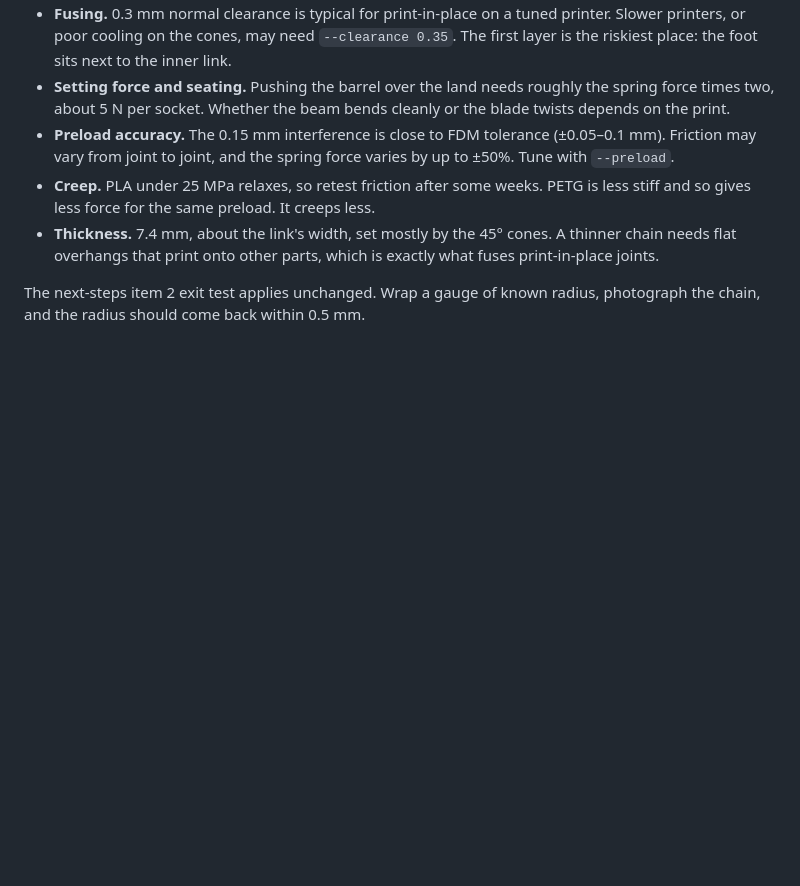
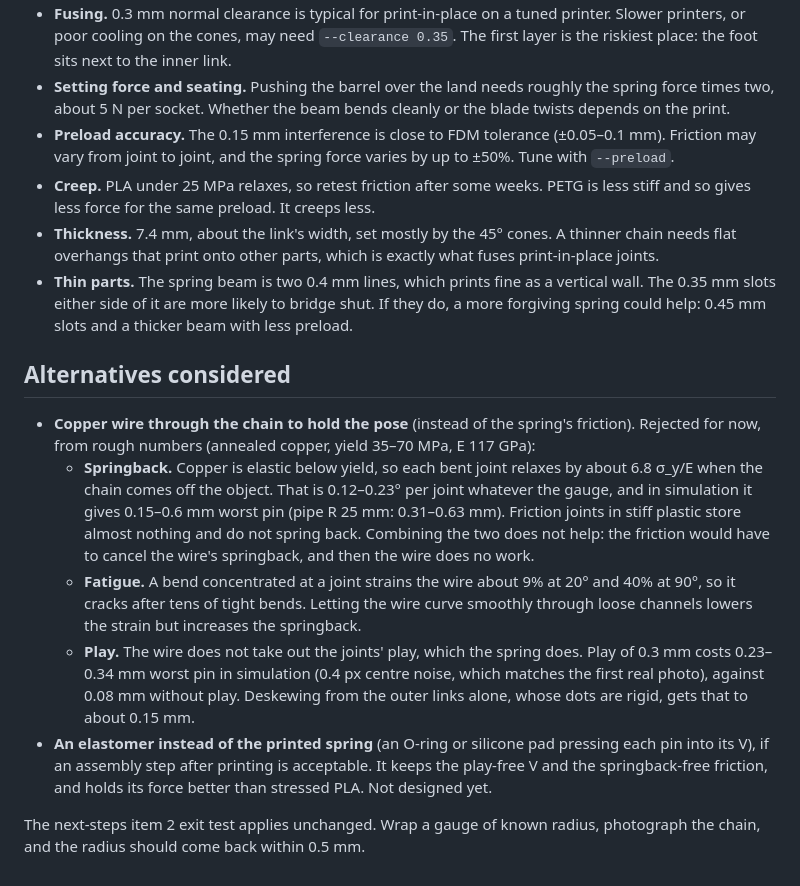
Before and after one commit to micahflock/spline-wire, a Markdown page: docs/printed-chain.md, the part around the change. GitHub-like rendering; blank space fills up the shorter version.

Commit message:
Printed chain: record thin-part risk and the alternatives considered
Copper wire to hold the pose was rejected on springback (0.15-0.6 mm in
simulation), fatigue at the joints, and because it leaves the joints'
play in. An elastomer pressing each pin into its V is noted as a
possible replacement for the printed spring.

Co-Authored-By: Claude Opus 5.5 <noreply@anthropic.com>
Claude-Session: https://claude.ai/code/session_01Finq6vSa52mPHyAjkZnfFM

```diff
--- a/docs/printed-chain.md
+++ b/docs/printed-chain.md
@@ -78,5 +78,14 @@ Seen from above, everything is black except the dots. That includes the inner li
 - **Preload accuracy.** The 0.15 mm interference is close to FDM tolerance (±0.05–0.1 mm). Friction may vary from joint to joint, and the spring force varies by up to ±50%. Tune with `--preload`.
 - **Creep.** PLA under 25 MPa relaxes, so retest friction after some weeks. PETG is less stiff and so gives less force for the same preload. It creeps less.
 - **Thickness.** 7.4 mm, about the link's width, set mostly by the 45° cones. A thinner chain needs flat overhangs that print onto other parts, which is exactly what fuses print-in-place joints.
+- **Thin parts.** The spring beam is two 0.4 mm lines, which prints fine as a vertical wall. The 0.35 mm slots either side of it are more likely to bridge shut. If they do, a more forgiving spring could help: 0.45 mm slots and a thicker beam with less preload.
+
+## Alternatives considered
+
+- **Copper wire through the chain to hold the pose** (instead of the spring's friction). Rejected for now, from rough numbers (annealed copper, yield 35–70 MPa, E 117 GPa):
+  - **Springback.** Copper is elastic below yield, so each bent joint relaxes by about 6.8 σ_y/E when the chain comes off the object. That is 0.12–0.23° per joint whatever the gauge, and in simulation it gives 0.15–0.6 mm worst pin (pipe R 25 mm: 0.31–0.63 mm). Friction joints in stiff plastic store almost nothing and do not spring back. Combining the two does not help: the friction would have to cancel the wire's springback, and then the wire does no work.
+  - **Fatigue.** A bend concentrated at a joint strains the wire about 9% at 20° and 40% at 90°, so it cracks after tens of tight bends. Letting the wire curve smoothly through loose channels lowers the strain but increases the springback.
+  - **Play.** The wire does not take out the joints' play, which the spring does. Play of 0.3 mm costs 0.23–0.34 mm worst pin in simulation (0.4 px centre noise, which matches the first real photo), against 0.08 mm without play. Deskewing from the outer links alone, whose dots are rigid, gets that to about 0.15 mm.
+- **An elastomer instead of the printed spring** (an O-ring or silicone pad pressing each pin into its V), if an assembly step after printing is acceptable. It keeps the play-free V and the springback-free friction, and holds its force better than stressed PLA. Not designed yet.
 
 The next-steps item 2 exit test applies unchanged. Wrap a gauge of known radius, photograph the chain, and the radius should come back within 0.5 mm.
```
